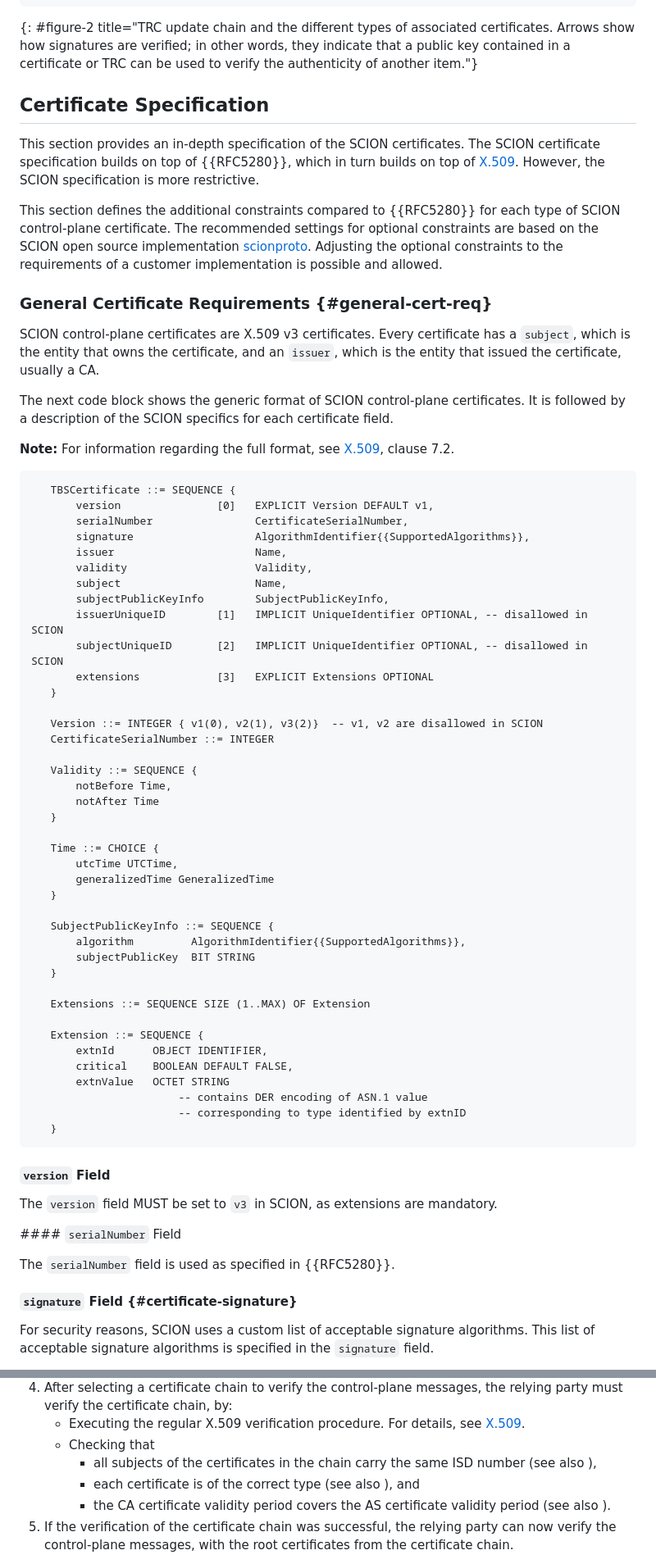
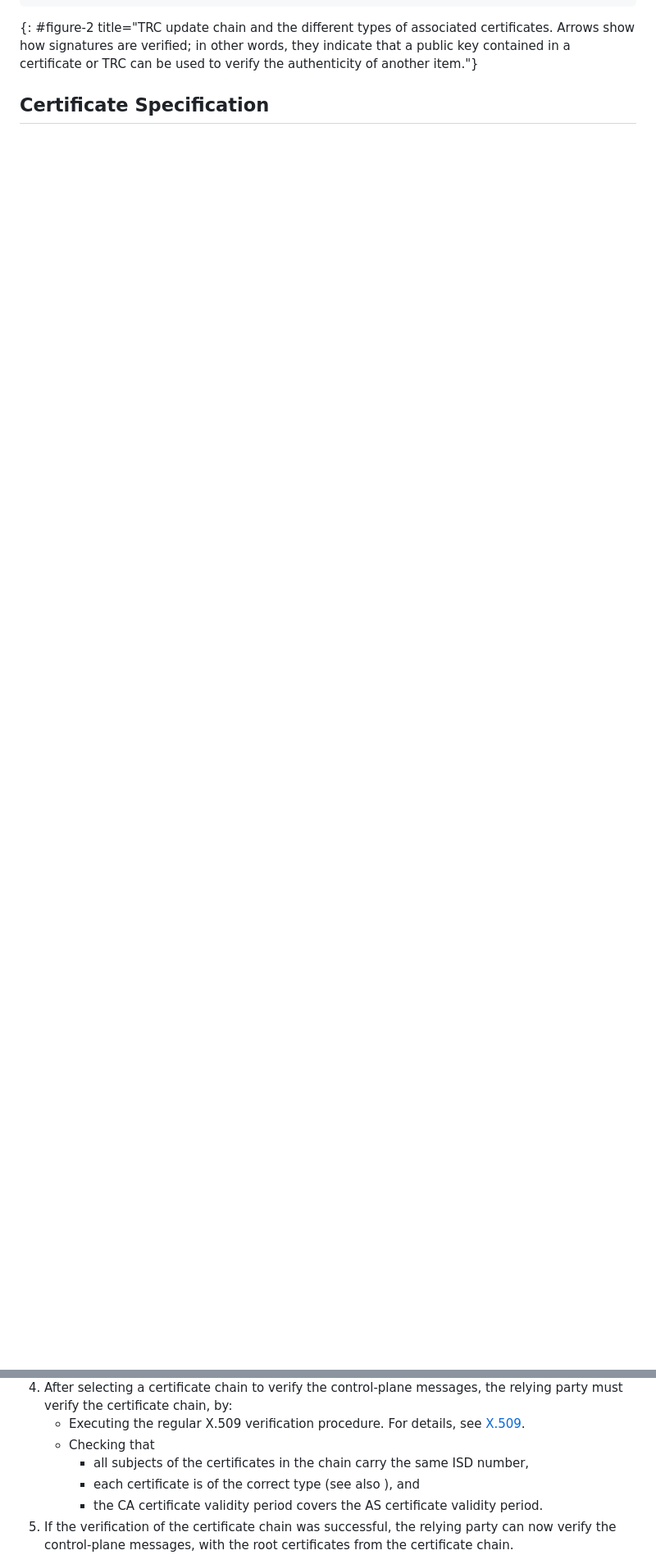
Before and after one commit to scionassociation/scion-cppki_I-D, a Markdown page: draft-dekater-scion-pki.md, 2 parts joined by grey strips. Shown at 82% size. Rendered like a GitHub page; blank space fills up the shorter version.

```diff
--- a/draft-dekater-scion-pki.md
+++ b/draft-dekater-scion-pki.md
@@ -461,74 +460,3 @@ The recommended **maximum validity period** of a sensitive voting certificate is
 
 ## Certificate Specification
 
-This section provides an in-depth specification of the SCION certificates. The SCION certificate specification builds on top of {{RFC5280}}, which in turn builds on top of [X.509](https://handle.itu.int/11.1002/1000/13031). However, the SCION specification is more restrictive.
-
-This section defines the additional constraints compared to {{RFC5280}} for each type of SCION control-plane certificate. The recommended settings for optional constraints are based on the SCION open source implementation [scionproto](https://github.com/scionproto/scion/). Adjusting the optional constraints to the requirements of a customer implementation is possible and allowed.
-
-### General Certificate Requirements {#general-cert-req}
-
-SCION control-plane certificates are X.509 v3 certificates. Every certificate has a `subject`, which is the entity that owns the certificate, and an `issuer`, which is the entity that issued the certificate, usually a CA.
-
-The next code block shows the generic format of SCION control-plane certificates. It is followed by a description of the SCION specifics for each certificate field.
-
-**Note:** For information regarding the full format, see [X.509](https://handle.itu.int/11.1002/1000/13031), clause 7.2.
-
-
-~~~~
-   TBSCertificate ::= SEQUENCE {
-       version               [0]   EXPLICIT Version DEFAULT v1,
-       serialNumber                CertificateSerialNumber,
-       signature                   AlgorithmIdentifier{{SupportedAlgorithms}},
-       issuer                      Name,
-       validity                    Validity,
-       subject                     Name,
-       subjectPublicKeyInfo        SubjectPublicKeyInfo,
-       issuerUniqueID        [1]   IMPLICIT UniqueIdentifier OPTIONAL, -- disallowed in SCION
-       subjectUniqueID       [2]   IMPLICIT UniqueIdentifier OPTIONAL, -- disallowed in SCION
-       extensions            [3]   EXPLICIT Extensions OPTIONAL
-   }
-
-   Version ::= INTEGER { v1(0), v2(1), v3(2)}  -- v1, v2 are disallowed in SCION
-   CertificateSerialNumber ::= INTEGER
-
-   Validity ::= SEQUENCE {
-       notBefore Time,
-       notAfter Time
-   }
-
-   Time ::= CHOICE {
-       utcTime UTCTime,
-       generalizedTime GeneralizedTime
-   }
-
-   SubjectPublicKeyInfo ::= SEQUENCE {
-       algorithm         AlgorithmIdentifier{{SupportedAlgorithms}},
-       subjectPublicKey  BIT STRING
-   }
-
-   Extensions ::= SEQUENCE SIZE (1..MAX) OF Extension
-
-   Extension ::= SEQUENCE {
-       extnId      OBJECT IDENTIFIER,
-       critical    BOOLEAN DEFAULT FALSE,
-       extnValue   OCTET STRING
-                       -- contains DER encoding of ASN.1 value
-                       -- corresponding to type identified by extnID
-   }
-~~~~
-
-
-#### `version` Field
-
-The `version` field MUST be set to `v3` in SCION, as extensions are mandatory.
-
-
-#### `serialNumber` Field
-
-The `serialNumber` field is used as specified in {{RFC5280}}.
-
-
-#### `signature` Field {#certificate-signature}
-
-For security reasons, SCION uses a custom list of acceptable signature algorithms. This list of acceptable signature algorithms is specified in the `signature` field.
-
@@ -1822,9 +1689,9 @@ Now to verify a control-plane message, the relying party must perform the follow
 4. After selecting a certificate chain to verify the control-plane messages, the relying party must verify the certificate chain, by:
    - Executing the regular X.509 verification procedure. For details, see [X.509](https://handle.itu.int/11.1002/1000/13031).
    - Checking that
-      - all subjects of the certificates in the chain carry the same ISD number (see also [](#subject)),
+      - all subjects of the certificates in the chain carry the same ISD number,
       - each certificate is of the correct type (see also [](#overview)), and
-      - the CA certificate validity period covers the AS certificate validity period (see also [](#cert-validity)).
+      - the CA certificate validity period covers the AS certificate validity period.
 5. If the verification of the certificate chain was successful, the relying party can now verify the control-plane messages, with the root certificates from the certificate chain.
 
 If any cryptographic material is missing in the process, the relying party queries the originator of the message for the missing material. If it cannot be resolved, the verification process fails.
```
Also changed, not shown: other parts of draft-dekater-scion-pki.md (+87 -149 lines).
